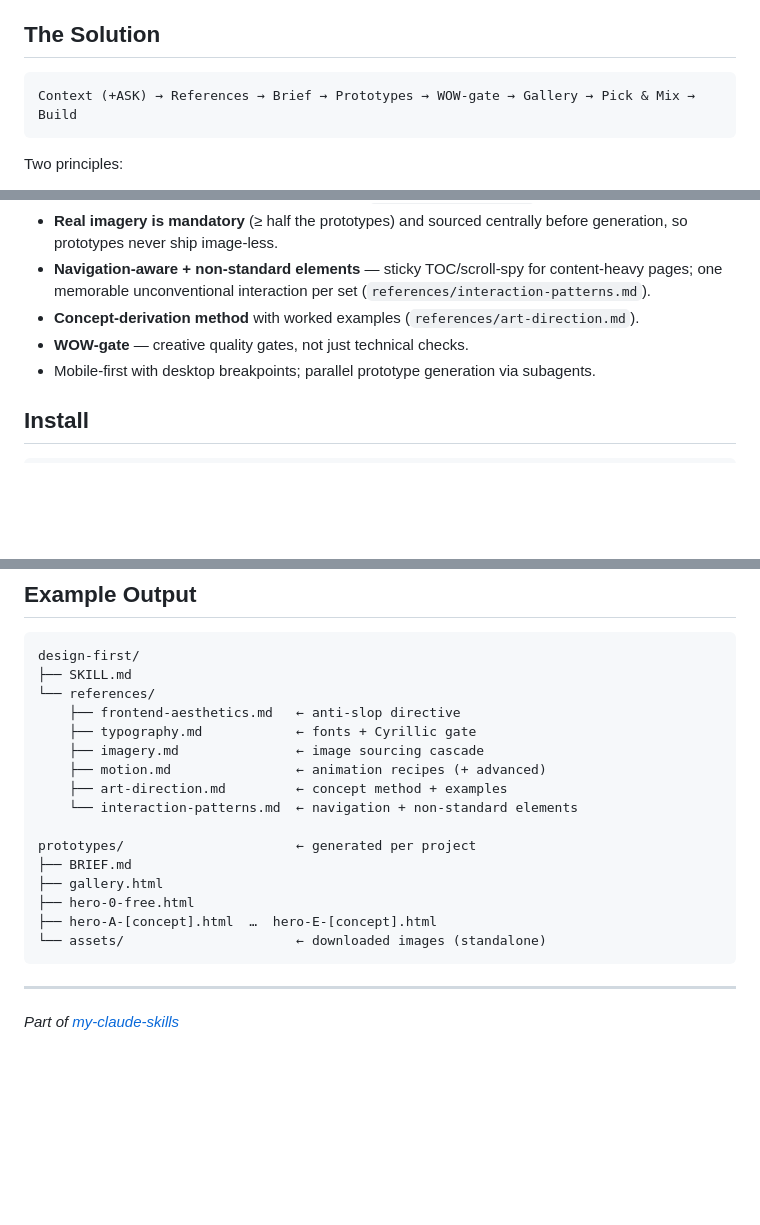
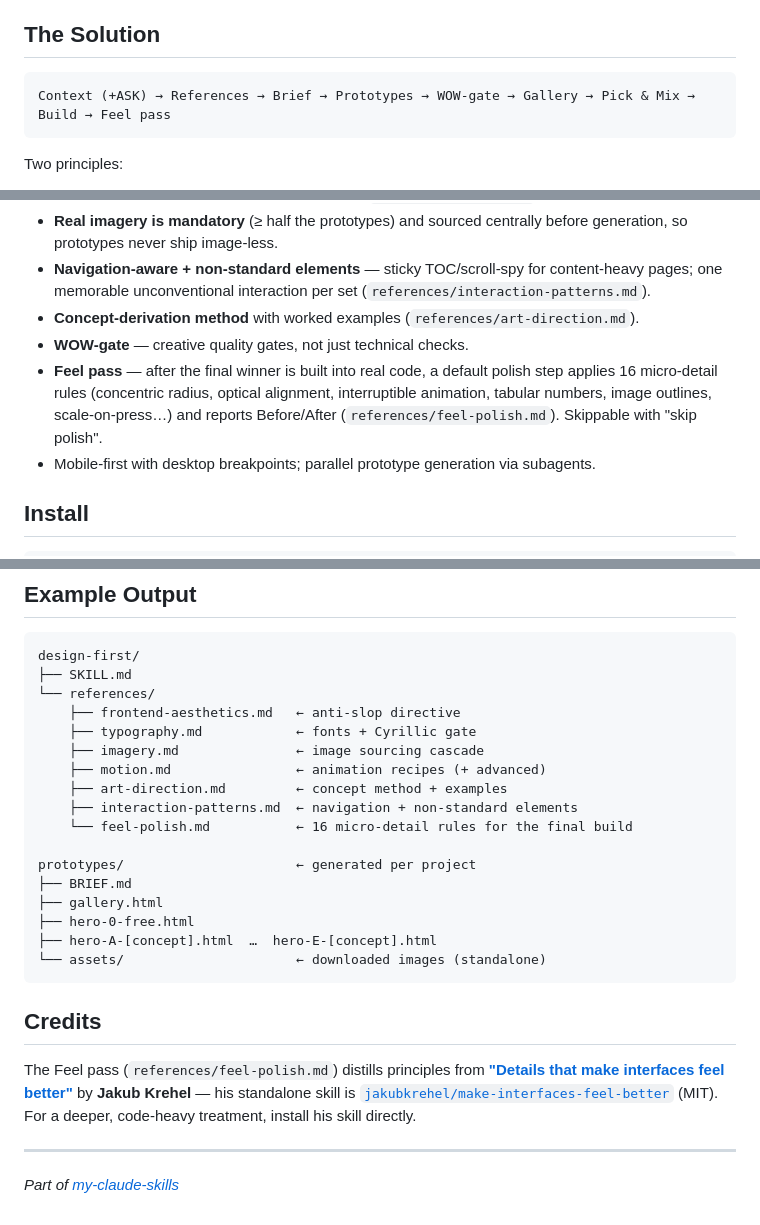
Before and after one commit to GuruDevvv/my-claude-skills, a Markdown page: design-first/README.md, 3 parts joined by grey strips. GitHub-like rendering; blank space fills up the shorter version.

````diff
--- a/design-first/README.md
+++ b/design-first/README.md
@@ -9,7 +9,7 @@ When AI generates a UI you get one design, and usually a generic one: Inter, pur
 ## The Solution
 
 ```
-Context (+ASK) → References → Brief → Prototypes → WOW-gate → Gallery → Pick & Mix → Build
+Context (+ASK) → References → Brief → Prototypes → WOW-gate → Gallery → Pick & Mix → Build → Feel pass
 ```
 
 Two principles:
@@ -33,6 +33,7 @@ Two principles:
 - **Navigation-aware + non-standard elements** — sticky TOC/scroll-spy for content-heavy pages; one memorable unconventional interaction per set (`references/interaction-patterns.md`).
 - **Concept-derivation method** with worked examples (`references/art-direction.md`).
 - **WOW-gate** — creative quality gates, not just technical checks.
+- **Feel pass** — after the final winner is built into real code, a default polish step applies 16 micro-detail rules (concentric radius, optical alignment, interruptible animation, tabular numbers, image outlines, scale-on-press…) and reports Before/After (`references/feel-polish.md`). Skippable with "skip polish".
 - Mobile-first with desktop breakpoints; parallel prototype generation via subagents.
 
 ## Install
@@ -60,7 +61,8 @@ design-first/
     ├── imagery.md               ← image sourcing cascade
     ├── motion.md                ← animation recipes (+ advanced)
     ├── art-direction.md         ← concept method + examples
-    └── interaction-patterns.md  ← navigation + non-standard elements
+    ├── interaction-patterns.md  ← navigation + non-standard elements
+    └── feel-polish.md           ← 16 micro-detail rules for the final build
 
 prototypes/                      ← generated per project
 ├── BRIEF.md
@@ -70,6 +72,10 @@ prototypes/                      ← generated per project
 └── assets/                      ← downloaded images (standalone)
 ```
 
+## Credits
+
+The Feel pass (`references/feel-polish.md`) distills principles from **["Details that make interfaces feel better"](https://jakub.kr/writing/details-that-make-interfaces-feel-better)** by **Jakub Krehel** — his standalone skill is [`jakubkrehel/make-interfaces-feel-better`](https://github.com/jakubkrehel/make-interfaces-feel-better) (MIT). For a deeper, code-heavy treatment, install his skill directly.
+
 ---
 
 *Part of [my-claude-skills](../README.md)*
````
Also changed, not shown: design-first/SKILL.md (+13 -3 lines), design-first/references/feel-polish.md (added, +79 -0 lines).
